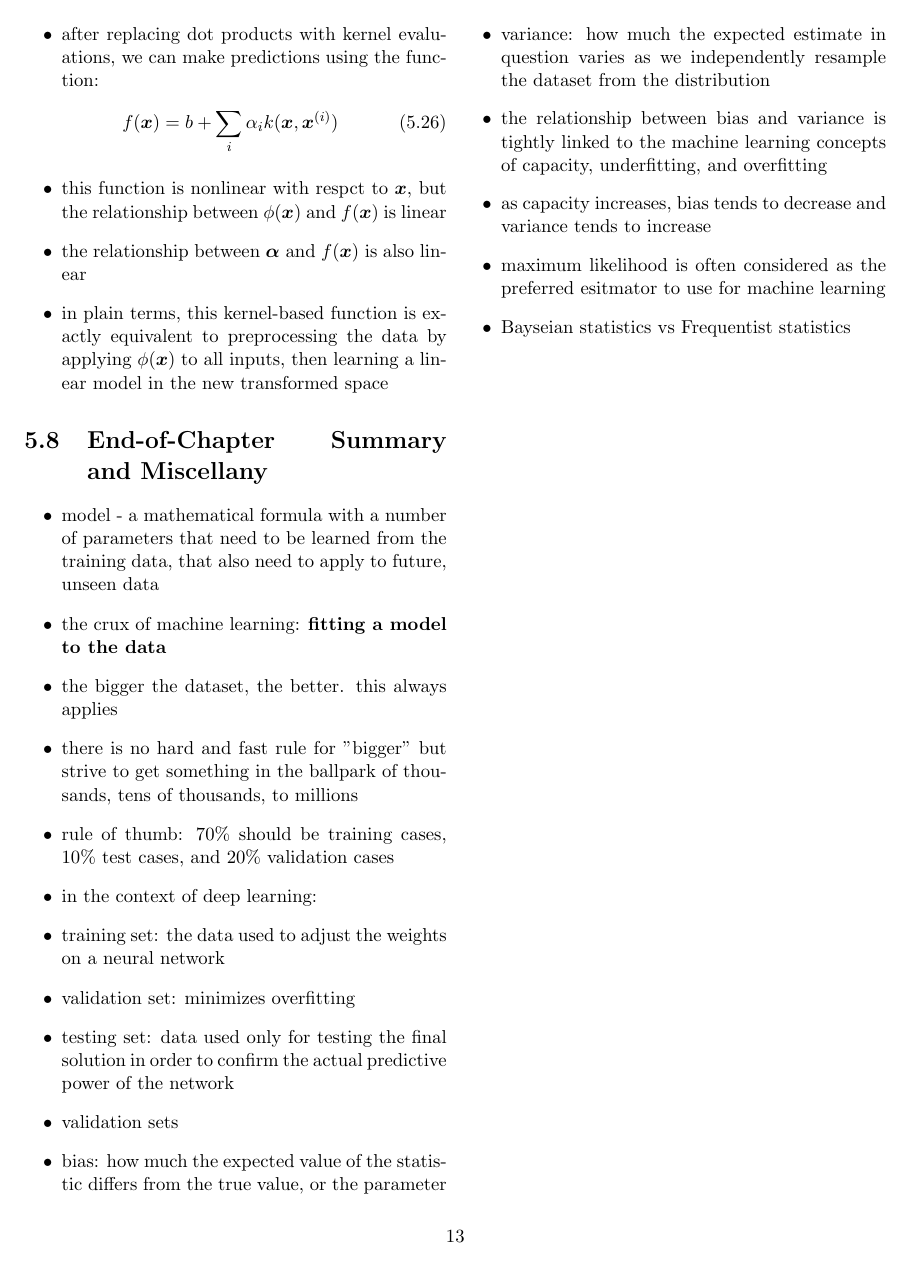
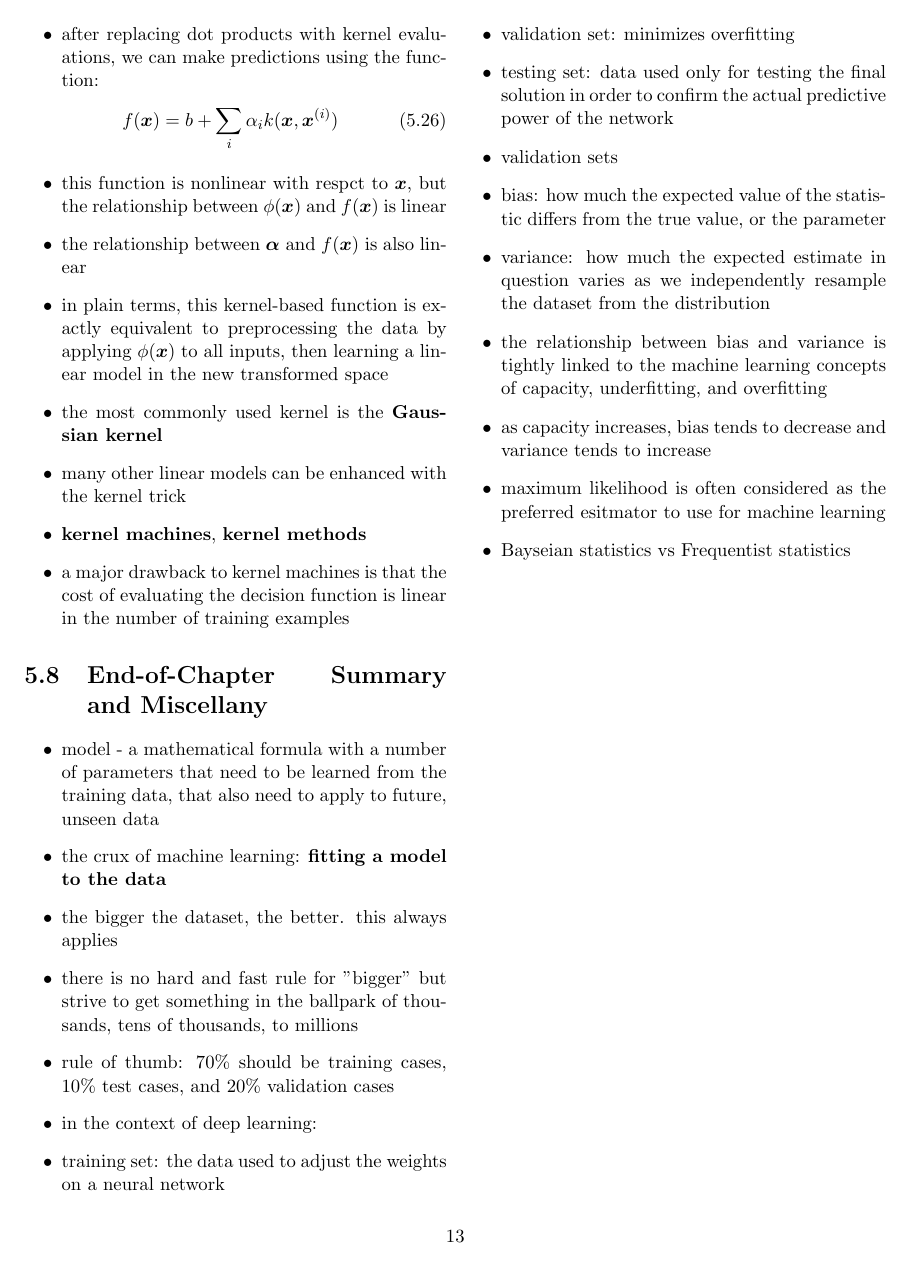
Before and after one commit to papapabi/dlb-condensed, a LaTeX thesis (chapter-5.tex): page 13 of 13. Compiled offline with pdfLaTeX.

Commit message:
Finish subsection 5.7.2

```diff
--- a/chapter-5.tex
+++ b/chapter-5.tex
@@ -912,6 +912,11 @@ distributions $p(y | \bm{x};\parameter)$.
   \item in plain terms, this kernel-based function is exactly equivalent to
     preprocessing the data by applying $\phi(\bm{x})$ to all inputs, then
     learning a linear model in the new transformed space
+  \item the most commonly used kernel is the \textbf{Gaussian kernel}
+  \item many other linear models can be enhanced with the kernel trick
+  \item \textbf{kernel machines}, \textbf{kernel methods}
+  \item a major drawback to kernel machines is that the cost of evaluating the
+    decision function is linear in the number of training examples
 \end{itemize}
 
 \section{End-of-Chapter Summary and Miscellany}
```
